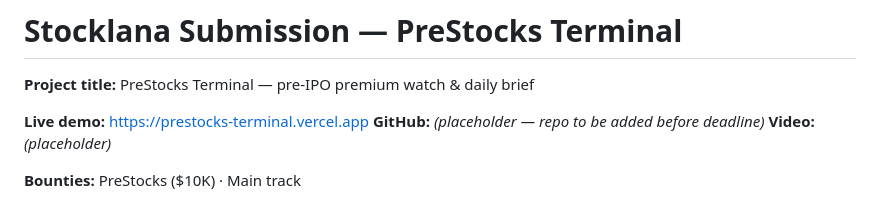
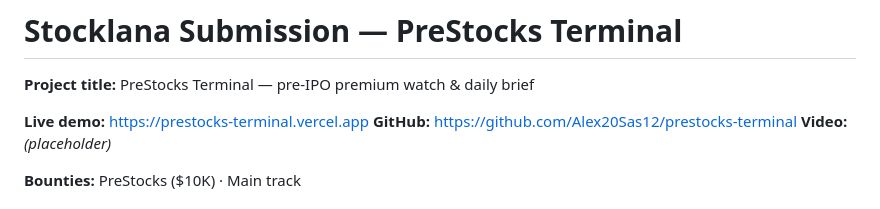
Before and after one commit to Alex20Sas12/prestocks-terminal, a Markdown page: SUBMISSION.md, the part around the change. Drawn GitHub-style.

Commit message:
Add GitHub link to submission

```diff
--- a/SUBMISSION.md
+++ b/SUBMISSION.md
@@ -3,7 +3,7 @@
 **Project title:** PreStocks Terminal — pre-IPO premium watch & daily brief
 
 **Live demo:** https://prestocks-terminal.vercel.app
-**GitHub:** _(placeholder — repo to be added before deadline)_
+**GitHub:** https://github.com/Alex20Sas12/prestocks-terminal
 **Video:** _(placeholder)_
 
 **Bounties:** PreStocks ($10K) · Main track
```
